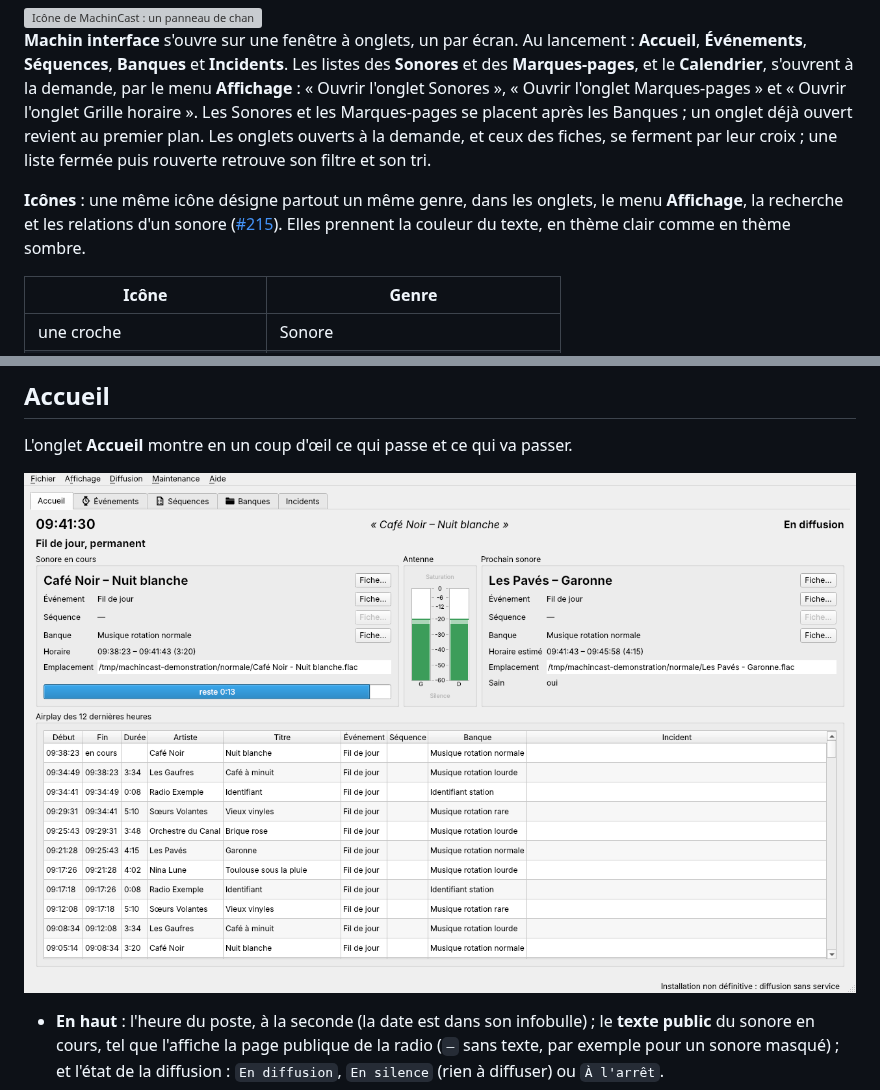
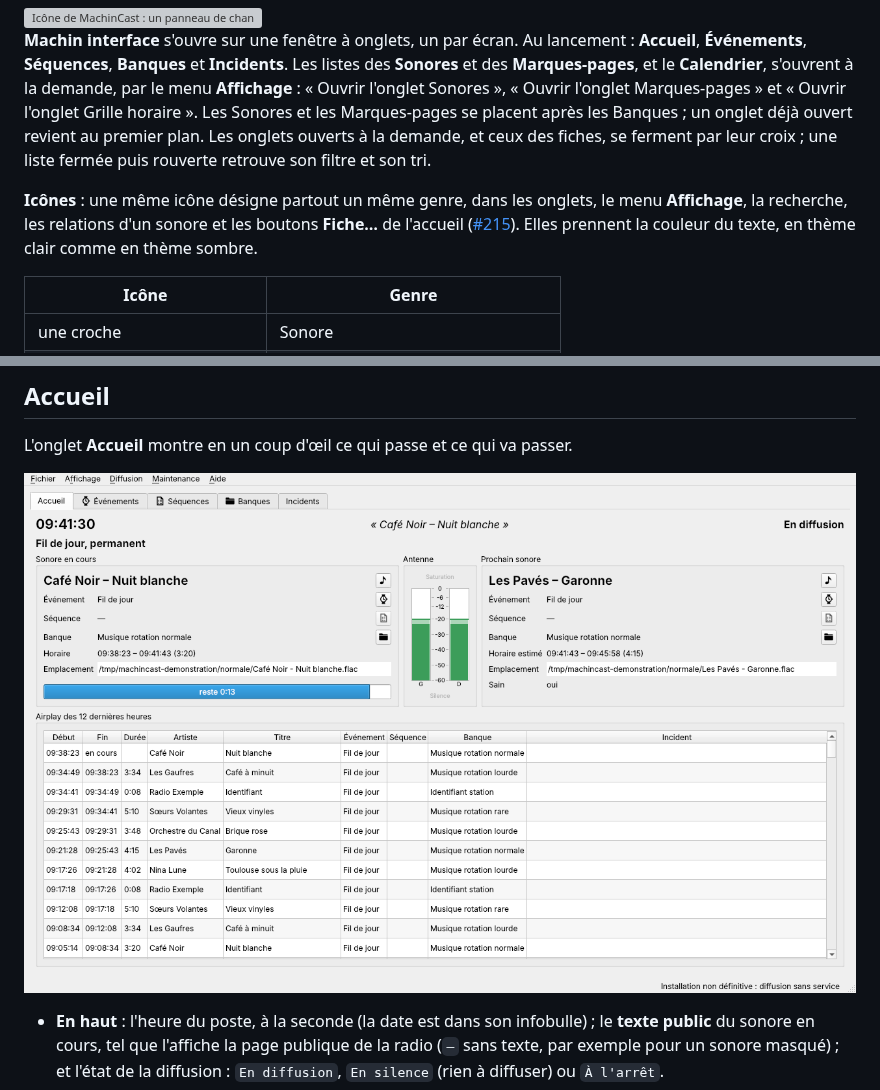
Before and after one commit to dascritch/machincast, a Markdown page: doc/utilisateur/prise-en-main.md, 2 parts joined by grey strips. Drawn GitHub-style; pictures changed too: doc/captures/accueil.png; grey boxes are pictures that could not be loaded.

```diff
--- a/doc/utilisateur/prise-en-main.md
+++ b/doc/utilisateur/prise-en-main.md
@@ -20,7 +20,7 @@
 
 **Machin interface** s'ouvre sur une fenêtre à onglets, un par écran. Au lancement : **Accueil**, **Événements**, **Séquences**, **Banques** et **Incidents**. Les listes des **Sonores** et des **Marques-pages**, et le **Calendrier**, s'ouvrent à la demande, par le menu **Affichage** : « Ouvrir l'onglet Sonores », « Ouvrir l'onglet Marques-pages » et « Ouvrir l'onglet Grille horaire ». Les Sonores et les Marques-pages se placent après les Banques ; un onglet déjà ouvert revient au premier plan. Les onglets ouverts à la demande, et ceux des fiches, se ferment par leur croix ; une liste fermée puis rouverte retrouve son filtre et son tri.
 
-**Icônes** : une même icône désigne partout un même genre, dans les onglets, le menu **Affichage**, la recherche et les relations d'un sonore ([#215](https://github.com/dascritch/machincast/issues/215)). Elles prennent la couleur du texte, en thème clair comme en thème sombre.
+**Icônes** : une même icône désigne partout un même genre, dans les onglets, le menu **Affichage**, la recherche, les relations d'un sonore et les boutons **Fiche…** de l'accueil ([#215](https://github.com/dascritch/machincast/issues/215)). Elles prennent la couleur du texte, en thème clair comme en thème sombre.
 
 | Icône | Genre |
 | --- | --- |
```
Also changed, not shown: doc/regles/interface.md (+1 -1 lines), doc/spec.md (+1 -1 lines), 5 other files.
